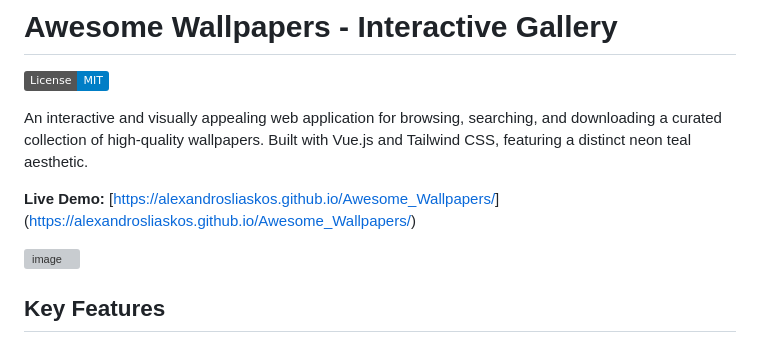
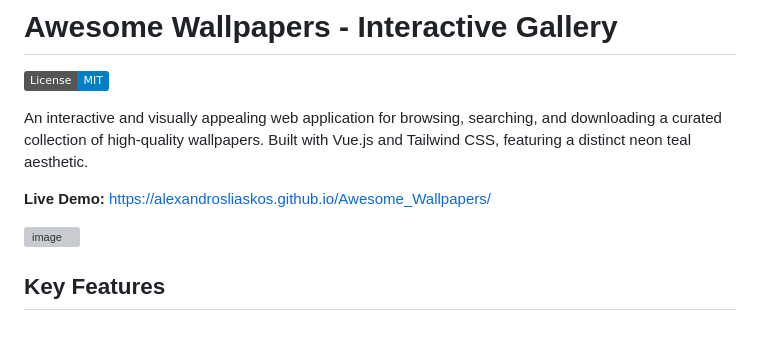
Before and after one commit to cinemapattukal/Awesome_Wallpapers, a Markdown page: README.md, the part around the change. GitHub-like rendering; badges without logos; grey boxes are pictures that could not be loaded.

Commit message:
Fix live demo link formatting in README

```diff
--- a/README.md
+++ b/README.md
@@ -4,7 +4,7 @@
 
 An interactive and visually appealing web application for browsing, searching, and downloading a curated collection of high-quality wallpapers. Built with Vue.js and Tailwind CSS, featuring a distinct neon teal aesthetic.
 
-**Live Demo:** [[https://alexandrosliaskos.github.io/Awesome_Wallpapers/](https://cinemapattukal.github.io/Awesome_Wallpapers/)](https://alexandrosliaskos.github.io/Awesome_Wallpapers/)
+**Live Demo:** [https://alexandrosliaskos.github.io/Awesome_Wallpapers/](https://alexandrosliaskos.github.io/Awesome_Wallpapers/)
 
 ![image](https://github.com/user-attachments/assets/f66d7b63-297b-4a28-addd-234be641d48d)
 
```
